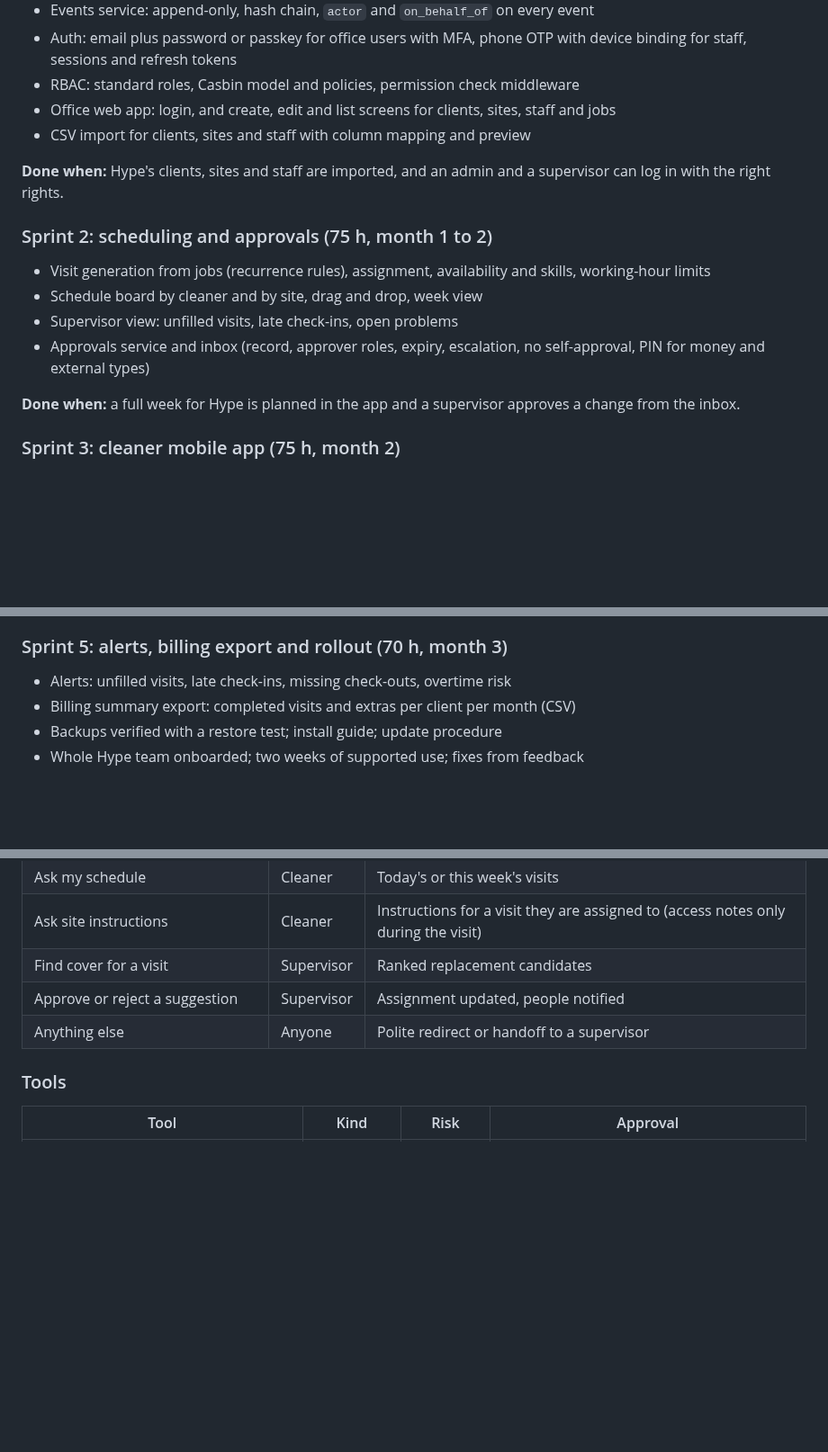
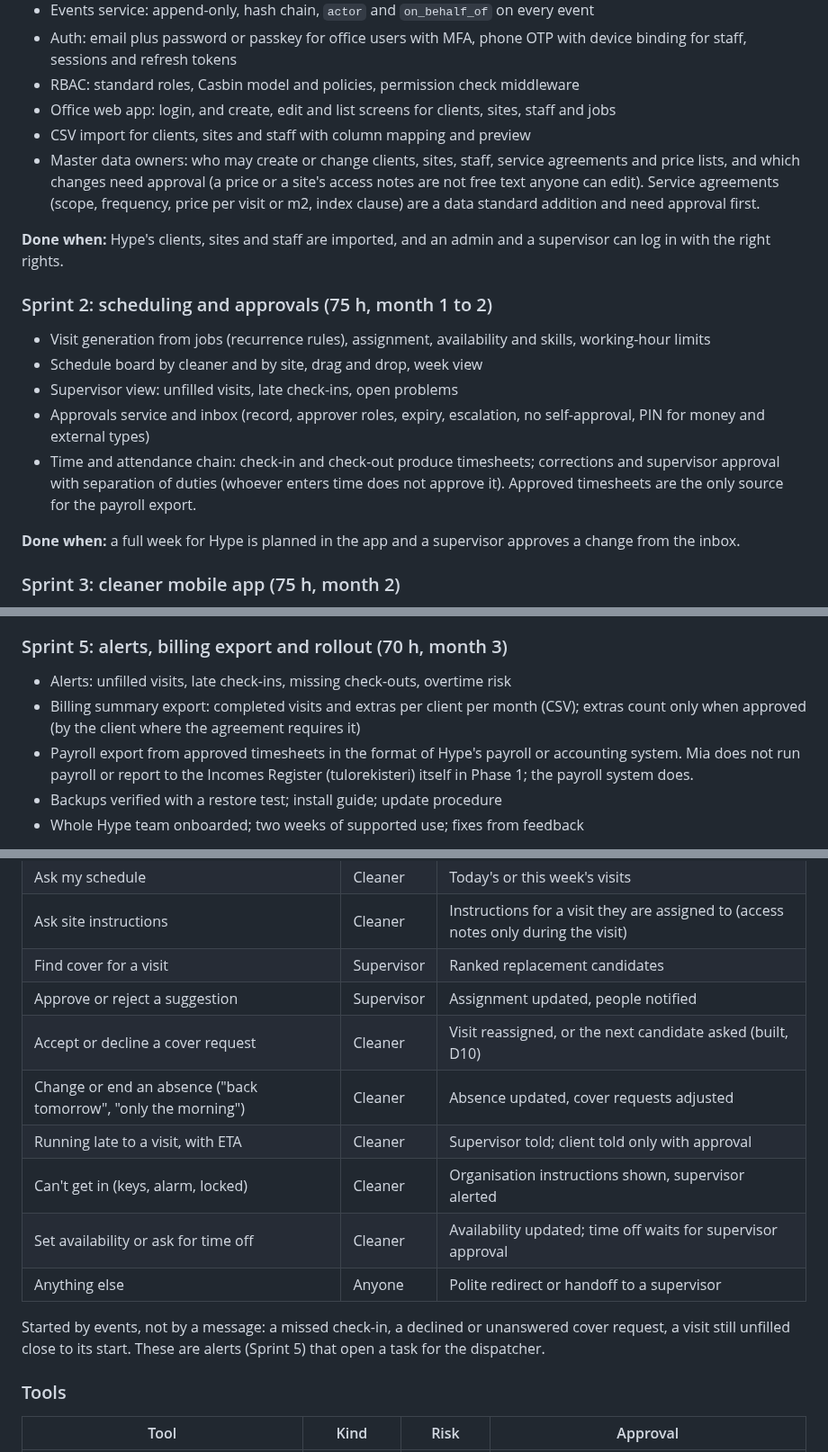
Before and after one commit to Predictive-Systems-Inc/mia, a Markdown page: docs/plan.md, 3 parts joined by grey strips. Shown at 90% size. Rendered like a GitHub page; blank space fills up the shorter version.

```diff
--- a/docs/plan.md
+++ b/docs/plan.md
@@ -116,6 +116,7 @@ Six two-week sprints; each ends with a demo to Hype and a working build. Months
 - RBAC: standard roles, Casbin model and policies, permission check middleware
 - Office web app: login, and create, edit and list screens for clients, sites, staff and jobs
 - CSV import for clients, sites and staff with column mapping and preview
+- Master data owners: who may create or change clients, sites, staff, service agreements and price lists, and which changes need approval (a price or a site's access notes are not free text anyone can edit). Service agreements (scope, frequency, price per visit or m2, index clause) are a data standard addition and need approval first.
 
 **Done when:** Hype's clients, sites and staff are imported, and an admin and a supervisor can log in with the right rights.
 
@@ -125,6 +126,7 @@ Six two-week sprints; each ends with a demo to Hype and a working build. Months
 - Schedule board by cleaner and by site, drag and drop, week view
 - Supervisor view: unfilled visits, late check-ins, open problems
 - Approvals service and inbox (record, approver roles, expiry, escalation, no self-approval, PIN for money and external types)
+- Time and attendance chain: check-in and check-out produce timesheets; corrections and supervisor approval with separation of duties (whoever enters time does not approve it). Approved timesheets are the only source for the payroll export.
 
 **Done when:** a full week for Hype is planned in the app and a supervisor approves a change from the inbox.
 
@@ -150,7 +152,8 @@ Six two-week sprints; each ends with a demo to Hype and a working build. Months
 ### Sprint 5: alerts, billing export and rollout (70 h, month 3)
 
 - Alerts: unfilled visits, late check-ins, missing check-outs, overtime risk
-- Billing summary export: completed visits and extras per client per month (CSV)
+- Billing summary export: completed visits and extras per client per month (CSV); extras count only when approved (by the client where the agreement requires it)
+- Payroll export from approved timesheets in the format of Hype's payroll or accounting system. Mia does not run payroll or report to the Incomes Register (tulorekisteri) itself in Phase 1; the payroll system does.
 - Backups verified with a restore test; install guide; update procedure
 - Whole Hype team onboarded; two weeks of supported use; fixes from feedback
 
@@ -186,7 +189,14 @@ The one fully configured agent in Phase 1, built with Pydantic AI on the manifes
 | Ask site instructions | Cleaner | Instructions for a visit they are assigned to (access notes only during the visit) |
 | Find cover for a visit | Supervisor | Ranked replacement candidates |
 | Approve or reject a suggestion | Supervisor | Assignment updated, people notified |
+| Accept or decline a cover request | Cleaner | Visit reassigned, or the next candidate asked (built, D10) |
+| Change or end an absence ("back tomorrow", "only the morning") | Cleaner | Absence updated, cover requests adjusted |
+| Running late to a visit, with ETA | Cleaner | Supervisor told; client told only with approval |
+| Can't get in (keys, alarm, locked) | Cleaner | Organisation instructions shown, supervisor alerted |
+| Set availability or ask for time off | Cleaner | Availability updated; time off waits for supervisor approval |
 | Anything else | Anyone | Polite redirect or handoff to a supervisor |
+
+Started by events, not by a message: a missed check-in, a declined or unanswered cover request, a visit still unfilled close to its start. These are alerts (Sprint 5) that open a task for the dispatcher.
 
 ### Tools
 
```
Also changed, not shown: other parts of docs/plan.md (+54 -0 lines).
